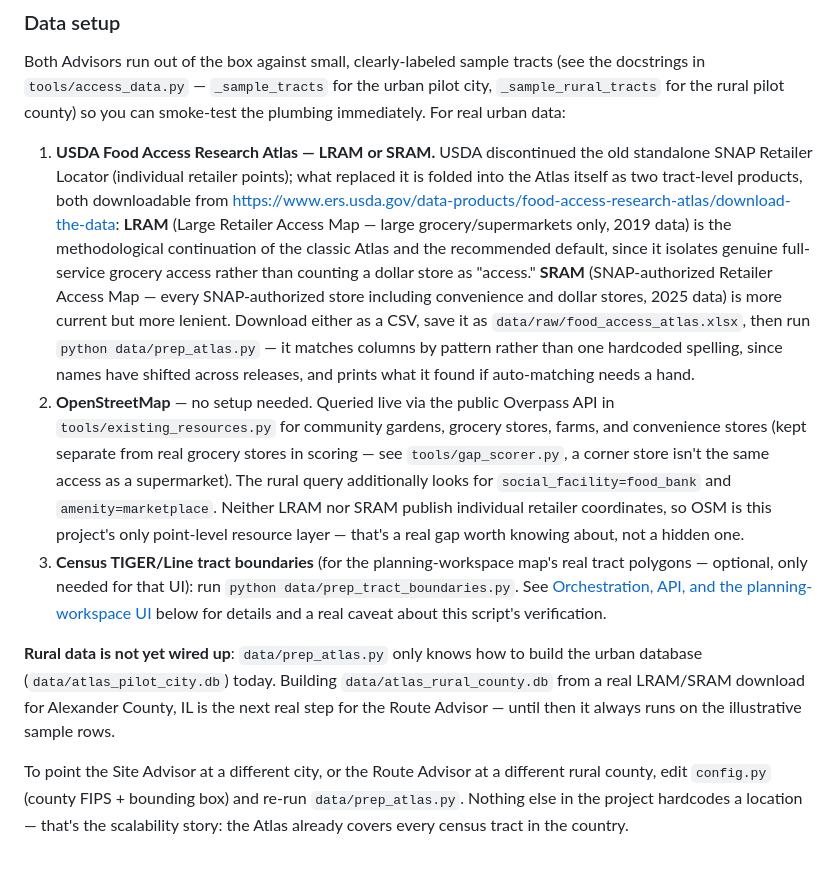
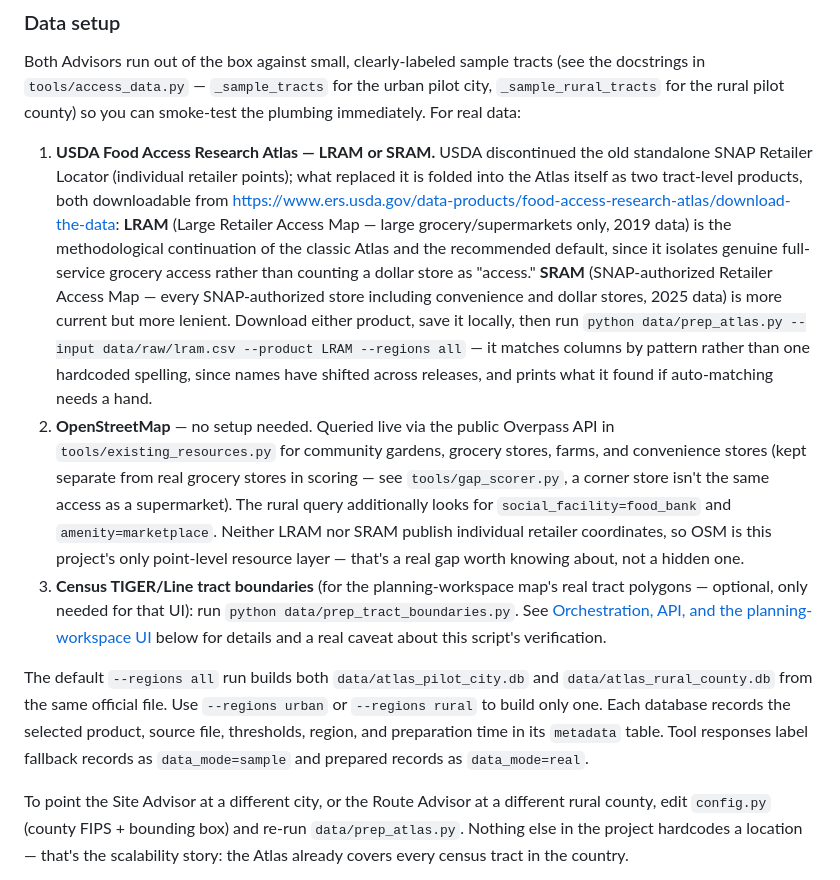
Before and after one commit to explainable-ai/food-access-advisor, a Markdown page: README.md, the part around the change. Drawn GitHub-style.

Commit message:
feat: prepare urban and rural Atlas databases

```diff
--- a/README.md
+++ b/README.md
@@ -114,7 +114,7 @@ first.
 Both Advisors run out of the box against small, clearly-labeled sample
 tracts (see the docstrings in `tools/access_data.py` — `_sample_tracts`
 for the urban pilot city, `_sample_rural_tracts` for the rural pilot
-county) so you can smoke-test the plumbing immediately. For real urban
+county) so you can smoke-test the plumbing immediately. For real
 data:
 
 1. **USDA Food Access Research Atlas — LRAM or SRAM.** USDA discontinued
@@ -128,8 +128,8 @@ data:
    access rather than counting a dollar store as "access." **SRAM**
    (SNAP-authorized Retailer Access Map — every SNAP-authorized store
    including convenience and dollar stores, 2025 data) is more current but
-   more lenient. Download either as a CSV, save it as
-   `data/raw/food_access_atlas.xlsx`, then run `python data/prep_atlas.py`
+   more lenient. Download either product, save it locally, then run
+   `python data/prep_atlas.py --input data/raw/lram.csv --product LRAM --regions all`
    — it matches columns by pattern rather than one hardcoded spelling,
    since names have shifted across releases, and prints what it found if
    auto-matching needs a hand.
@@ -148,11 +148,12 @@ data:
    [Orchestration, API, and the planning-workspace UI](#orchestration-api-and-the-planning-workspace-ui)
    below for details and a real caveat about this script's verification.
 
-**Rural data is not yet wired up**: `data/prep_atlas.py` only knows how to
-build the urban database (`data/atlas_pilot_city.db`) today. Building
-`data/atlas_rural_county.db` from a real LRAM/SRAM download for Alexander
-County, IL is the next real step for the Route Advisor — until then it
-always runs on the illustrative sample rows.
+The default `--regions all` run builds both `data/atlas_pilot_city.db` and
+`data/atlas_rural_county.db` from the same official file. Use `--regions
+urban` or `--regions rural` to build only one. Each database records the
+selected product, source file, thresholds, region, and preparation time in
+its `metadata` table. Tool responses label fallback records as
+`data_mode=sample` and prepared records as `data_mode=real`.
 
 To point the Site Advisor at a different city, or the Route Advisor at a
 different rural county, edit `config.py` (county FIPS + bounding box) and
```
